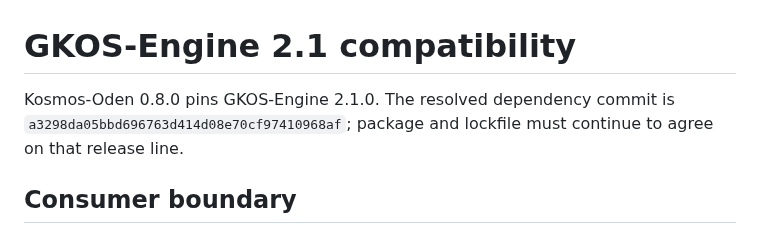
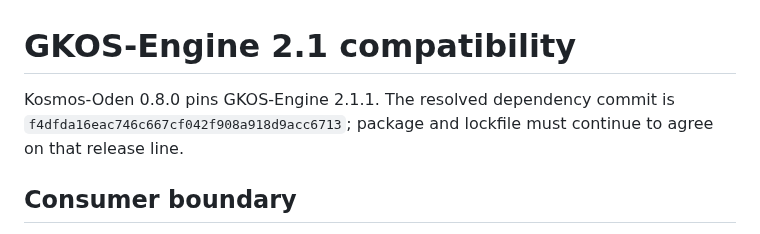
Before and after one commit to Odenknight/Kosmos-Oden, a Markdown page: docs/ENGINE-2.1-COMPATIBILITY.md, the part around the change. Rendered like a GitHub page.

```diff
--- a/docs/ENGINE-2.1-COMPATIBILITY.md
+++ b/docs/ENGINE-2.1-COMPATIBILITY.md
@@ -1,7 +1,7 @@
 # GKOS-Engine 2.1 compatibility
 
-Kosmos-Oden 0.8.0 pins GKOS-Engine 2.1.0. The resolved dependency commit is
-`a3298da05bbd696763d414d08e70cf97410968af`; package and lockfile must continue
+Kosmos-Oden 0.8.0 pins GKOS-Engine 2.1.1. The resolved dependency commit is
+`f4dfda16eac746c667cf042f908a918d9acc6713`; package and lockfile must continue
 to agree on that release line.
 
 ## Consumer boundary
```
Also changed, not shown: README.md (+12 -3 lines), docs/ARCHITECTURE.md (+1 -1 lines), docs/assets/README.md (added, +14 -0 lines), docs/assets/kosmos-oden-lineage-traversal.png (added), docs/assets/kosmos-oden-night-sky.png (added), 9 other files.
